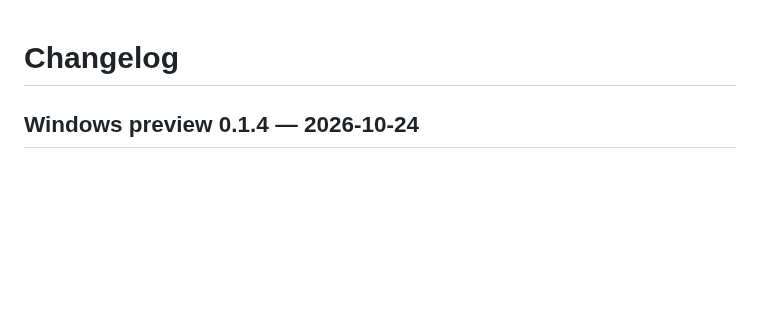
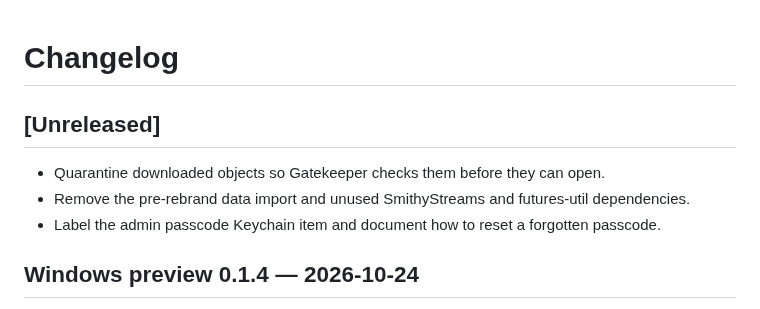
Before and after one commit to allenhack638/bucket-manager, a Markdown page: CHANGELOG.md, the part around the change. Drawn GitHub-style; blank space fills up the shorter version.

```diff
--- a/CHANGELOG.md
+++ b/CHANGELOG.md
@@ -1,4 +1,10 @@
 # Changelog
+
+## [Unreleased]
+
+- Quarantine downloaded objects so Gatekeeper checks them before they can open.
+- Remove the pre-rebrand data import and unused SmithyStreams and futures-util dependencies.
+- Label the admin passcode Keychain item and document how to reset a forgotten passcode.
 
 ## Windows preview 0.1.4 — 2026-10-24
 
```
Also changed, not shown: README.md (+13 -2 lines), docs/screenshots/edit-account-dark.png (added), docs/screenshots/edit-account.png (added), docs/screenshots/logs-statistics-dark.png (added), docs/screenshots/logs-statistics.png (added), 12 other files.
